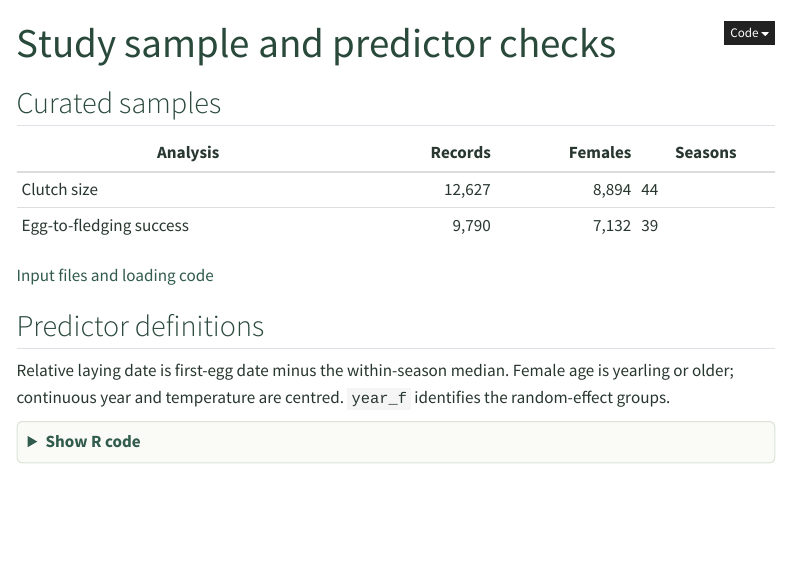
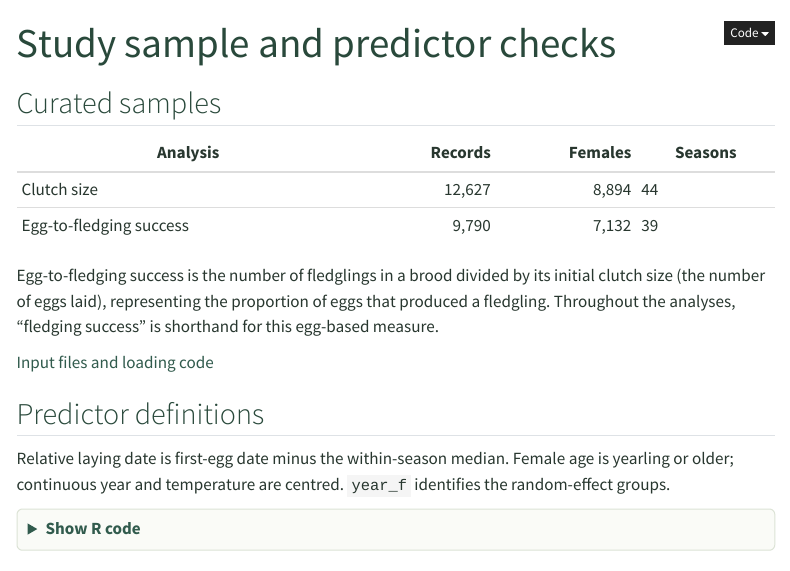
Before and after one commit to anetaarct/thermal-conditions-reproduction-cf-publication, a Quarto document (data_preparation.qmd): the page in a window 1100 px wide, from its top. Rendered offline with R 4.5, knitr and Pandoc in place of Quarto, with nearby package versions; menus at the side of the page are left out.

Commit message:
Define egg-to-fledging success on study page

```diff
--- a/data_preparation.qmd
+++ b/data_preparation.qmd
@@ -12,6 +12,8 @@ execute:
 |---|---:|---:|---|
 | Clutch size | 12,627 | 8,894 | 44 |
 | Egg-to-fledging success | 9,790 | 7,132 | 39 |
+
+Egg-to-fledging success is the number of fledglings in a brood divided by its initial clutch size (the number of eggs laid), representing the proportion of eggs that produced a fledgling. Throughout the analyses, “fledging success” is shorthand for this egg-based measure.
 
 [Input files and loading code](workflow.qmd)
 
```
Also changed, not shown: 1 other file.
